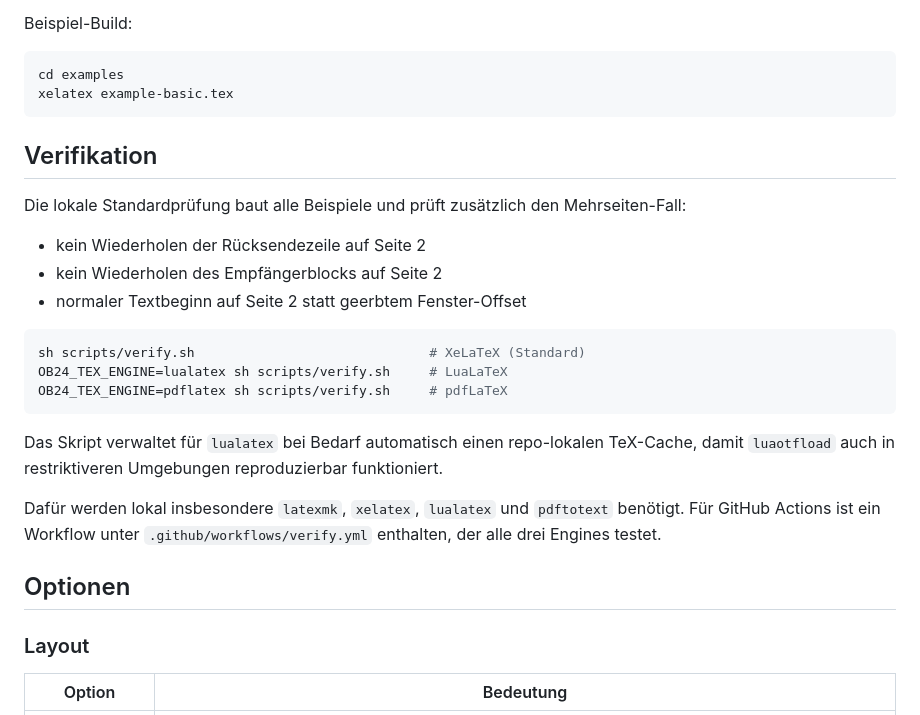
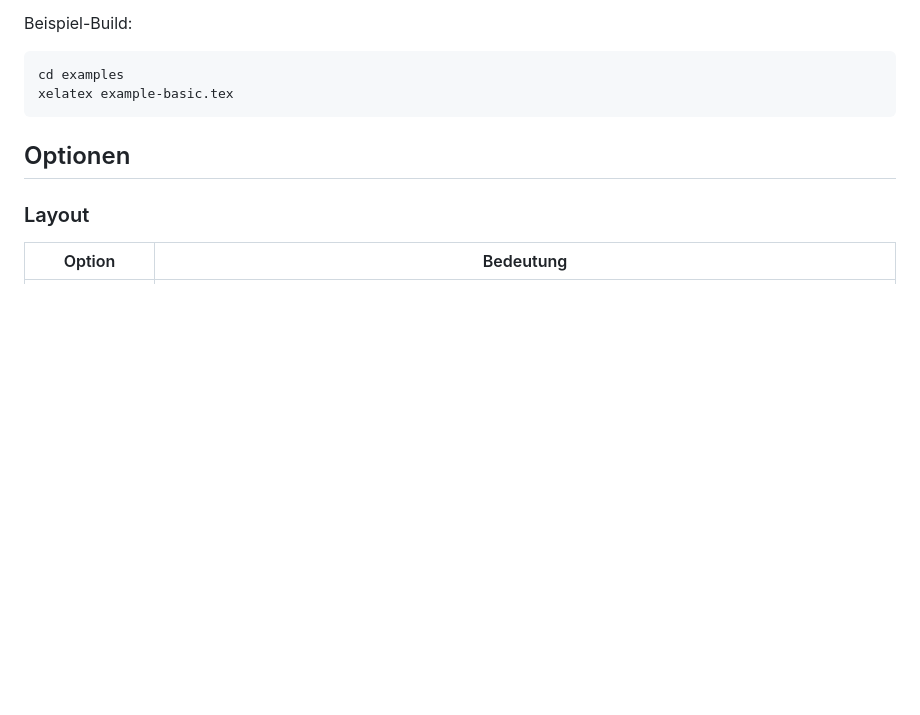
Before and after one commit to frluciano/latex-onlinebrief24, a Markdown page: README.md, the part around the change. Rendered like a GitHub page; blank space fills up the shorter version.

Commit message:
Remove verification section from README
Developer-facing info; CI workflow is self-documenting.

````diff
--- a/README.md
+++ b/README.md
@@ -106,23 +106,6 @@ cd examples
 xelatex example-basic.tex
 ```
 
-## Verifikation
-
-Die lokale Standardprüfung baut alle Beispiele und prüft zusätzlich den Mehrseiten-Fall:
-
-- kein Wiederholen der Rücksendezeile auf Seite 2
-- kein Wiederholen des Empfängerblocks auf Seite 2
-- normaler Textbeginn auf Seite 2 statt geerbtem Fenster-Offset
-
-```bash
-sh scripts/verify.sh                              # XeLaTeX (Standard)
-OB24_TEX_ENGINE=lualatex sh scripts/verify.sh     # LuaLaTeX
-OB24_TEX_ENGINE=pdflatex sh scripts/verify.sh     # pdfLaTeX
-```
-
-Das Skript verwaltet für `lualatex` bei Bedarf automatisch einen repo-lokalen TeX-Cache, damit `luaotfload` auch in restriktiveren Umgebungen reproduzierbar funktioniert.
-
-Dafür werden lokal insbesondere `latexmk`, `xelatex`, `lualatex` und `pdftotext` benötigt. Für GitHub Actions ist ein Workflow unter `.github/workflows/verify.yml` enthalten, der alle drei Engines testet.
 
 ## Optionen
 
````
